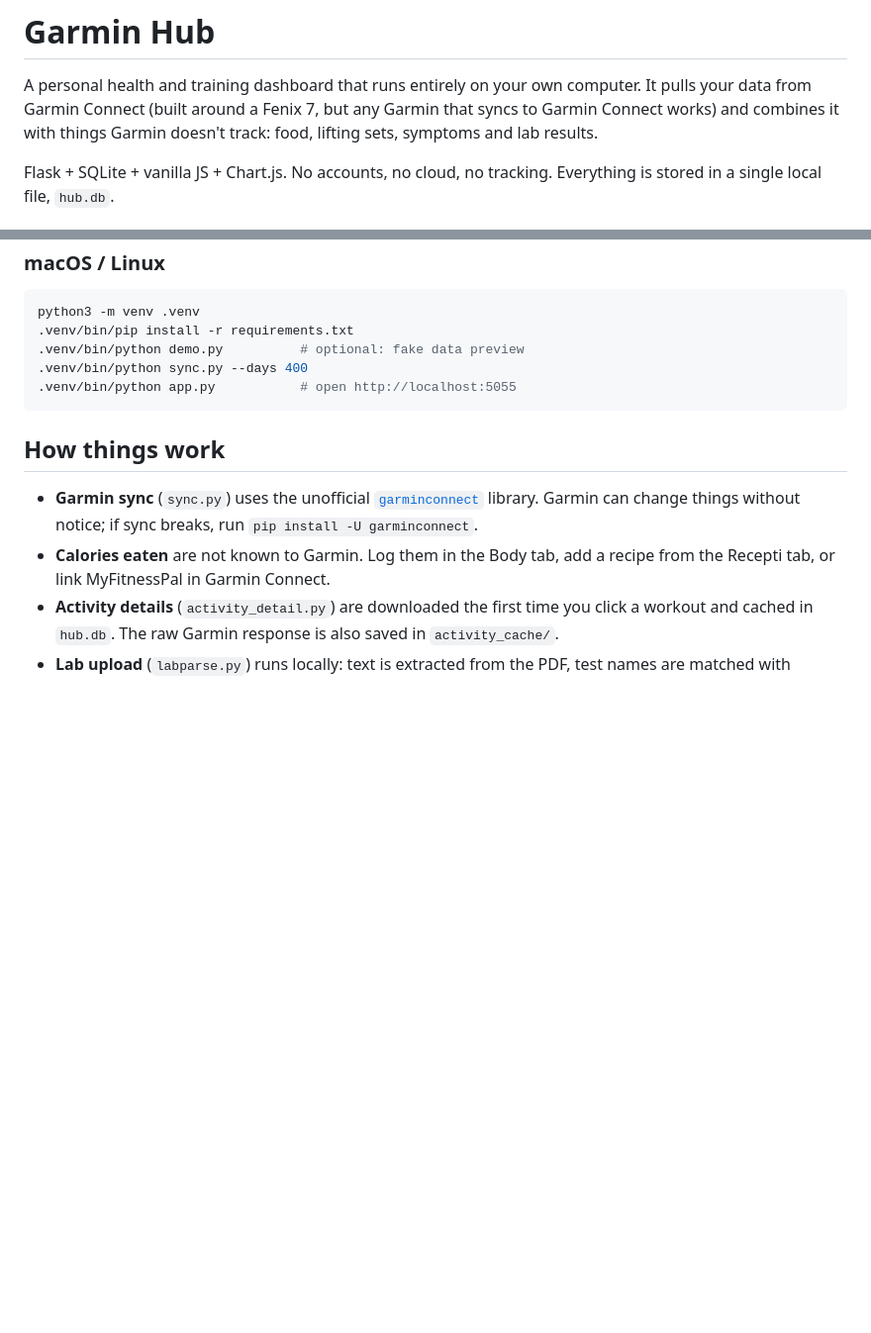
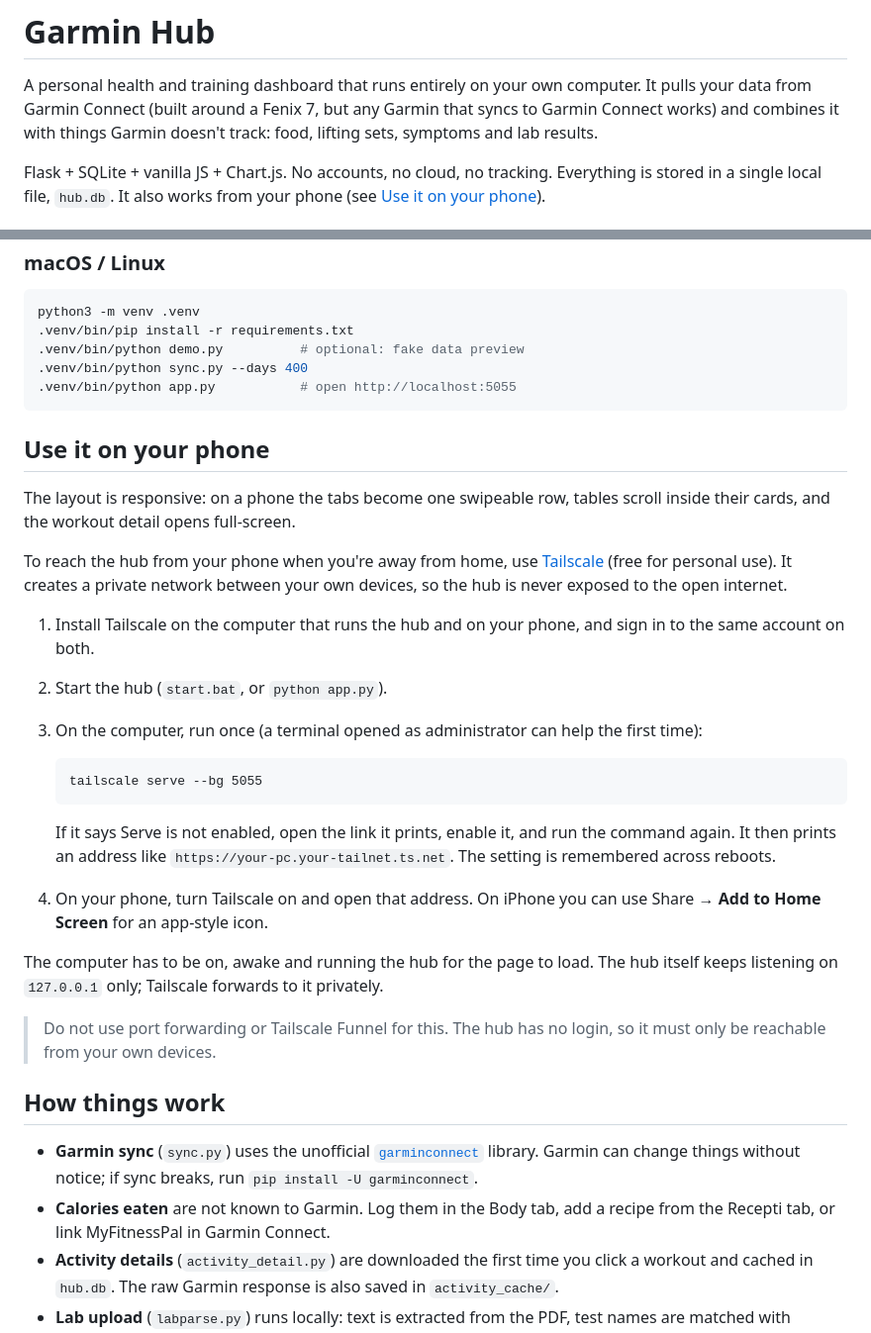
Before and after one commit to buffandbearded/garmin-hub-crohn, a Markdown page: README.md, 2 parts joined by grey strips. Shown at 99% size. Drawn GitHub-style; blank space fills up the shorter version.

Commit message:
Document phone access via Tailscale
Add a Use it on your phone section and mention the responsive layout.

Co-Authored-By: Claude Sonnet 5.5 <noreply@anthropic.com>
Claude-Session: https://claude.ai/code/session_018NpGsihE155B8AJii62ZVx

````diff
--- a/README.md
+++ b/README.md
@@ -2,7 +2,7 @@
 
 A personal health and training dashboard that runs entirely on your own computer. It pulls your data from Garmin Connect (built around a Fenix 7, but any Garmin that syncs to Garmin Connect works) and combines it with things Garmin doesn't track: food, lifting sets, symptoms and lab results.
 
-Flask + SQLite + vanilla JS + Chart.js. No accounts, no cloud, no tracking. Everything is stored in a single local file, `hub.db`.
+Flask + SQLite + vanilla JS + Chart.js. No accounts, no cloud, no tracking. Everything is stored in a single local file, `hub.db`. It also works from your phone (see [Use it on your phone](#use-it-on-your-phone)).
 
 ![Overview](docs/screenshots/overview.png)
 
@@ -55,6 +55,27 @@ python3 -m venv .venv
 .venv/bin/python app.py           # open http://localhost:5055
 ```
 
+## Use it on your phone
+
+The layout is responsive: on a phone the tabs become one swipeable row, tables scroll inside their cards, and the workout detail opens full-screen.
+
+To reach the hub from your phone when you're away from home, use [Tailscale](https://tailscale.com) (free for personal use). It creates a private network between your own devices, so the hub is never exposed to the open internet.
+
+1. Install Tailscale on the computer that runs the hub and on your phone, and sign in to the same account on both.
+2. Start the hub (`start.bat`, or `python app.py`).
+3. On the computer, run once (a terminal opened as administrator can help the first time):
+
+   ```
+   tailscale serve --bg 5055
+   ```
+
+   If it says Serve is not enabled, open the link it prints, enable it, and run the command again. It then prints an address like `https://your-pc.your-tailnet.ts.net`. The setting is remembered across reboots.
+4. On your phone, turn Tailscale on and open that address. On iPhone you can use Share → **Add to Home Screen** for an app-style icon.
+
+The computer has to be on, awake and running the hub for the page to load. The hub itself keeps listening on `127.0.0.1` only; Tailscale forwards to it privately.
+
+> Do not use port forwarding or Tailscale Funnel for this. The hub has no login, so it must only be reachable from your own devices.
+
 ## How things work
 
 - **Garmin sync** (`sync.py`) uses the unofficial [`garminconnect`](https://github.com/cyberjunky/python-garminconnect) library. Garmin can change things without notice; if sync breaks, run `pip install -U garminconnect`.
````
